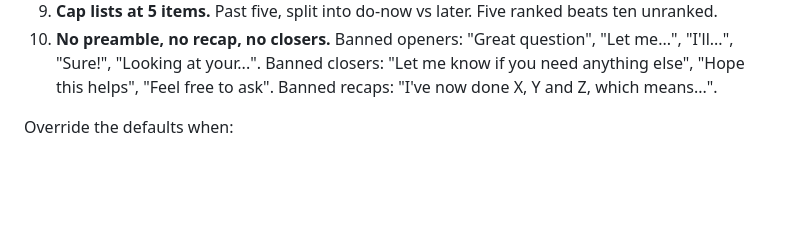
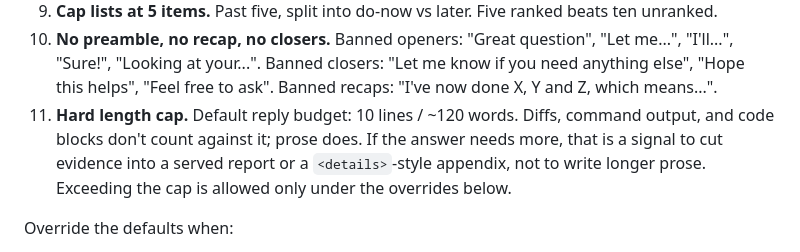
Before and after one commit to svankina/agents, a Markdown page: shared/AGENTS.md, the part around the change. Drawn GitHub-style; blank space fills up the shorter version.

Commit message:
Add hard length cap to shared output style

```diff
--- a/shared/AGENTS.md
+++ b/shared/AGENTS.md
@@ -74,6 +74,11 @@ be something I can act on without holding state in my head.
     "Let me...", "I'll...", "Sure!", "Looking at your...". Banned closers: "Let
     me know if you need anything else", "Hope this helps", "Feel free to ask".
     Banned recaps: "I've now done X, Y and Z, which means...".
+11. **Hard length cap.** Default reply budget: 10 lines / ~120 words. Diffs,
+    command output, and code blocks don't count against it; prose does. If the
+    answer needs more, that is a signal to cut evidence into a served report or
+    a `<details>`-style appendix, not to write longer prose. Exceeding the cap
+    is allowed only under the overrides below.
 
 Override the defaults when:
 
```
